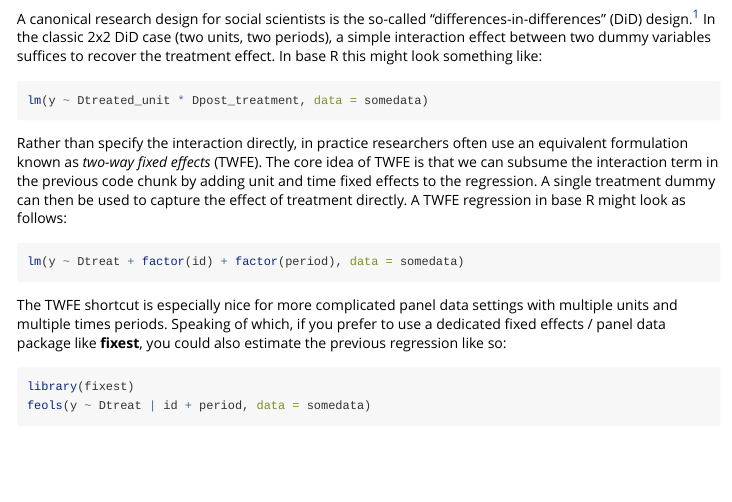
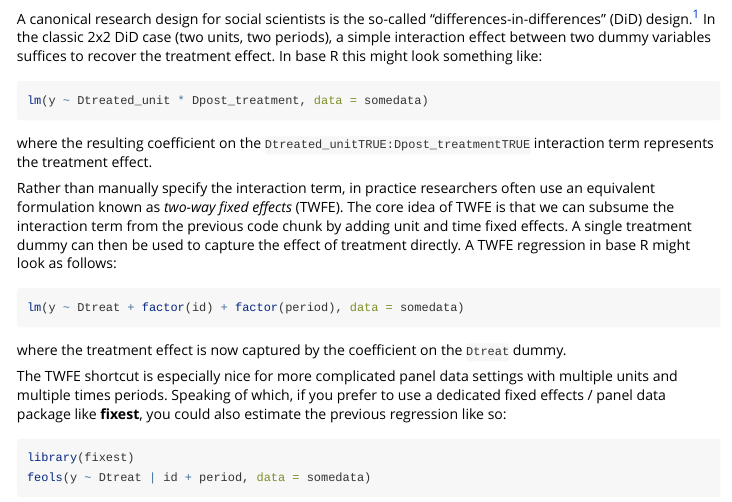
Before and after one commit to grantmcdermott/etwfe, an R Markdown document (vignettes/etwfe.Rmd): the page in a window 1100 px wide, from 130 px down. Rendered offline with R 4.5, knitr and Pandoc, with nearby package versions; some code elsewhere in the file could not run offline.

````diff
--- a/vignettes/etwfe.Rmd
+++ b/vignettes/etwfe.Rmd
@@ -30,16 +30,22 @@
 lm(y ~ Dtreated_unit * Dpost_treatment, data = somedata)
 ```
 
-Rather than specify the interaction directly, in practice researchers often use
-an equivalent formulation known as _two-way fixed effects_ (TWFE). The core idea
-of TWFE is that we can subsume the interaction term in the previous code chunk
-by adding unit and time fixed effects to the regression. A single treatment
-dummy can then be used to capture the effect of treatment directly. A TWFE
-regression in base R might look as follows:
+where the resulting coefficient on the `Dtreated_unitTRUE:Dpost_treatmentTRUE`
+interaction term represents the treatment effect.
+
+Rather than manually specify the interaction term, in practice researchers
+often use an equivalent formulation known as _two-way fixed effects_ (TWFE). The
+core idea of TWFE is that we can subsume the interaction term from the previous
+code chunk by adding unit and time fixed effects. A single treatment dummy can
+then be used to capture the effect of treatment directly. A TWFE regression in
+base R might look as follows:
 
 ```r
 lm(y ~ Dtreat + factor(id) + factor(period), data = somedata)
 ```
+
+where the treatment effect is now captured by the coefficient on the `Dtreat`
+dummy.
 
 The TWFE shortcut is especially nice for more complicated panel data settings
 with multiple units and multiple times periods. Speaking of which, if you prefer
````
Also changed, not shown: R/etwfe.R (+4 -3 lines), cran-comments.md (+7 -0 lines), 3 other files.
